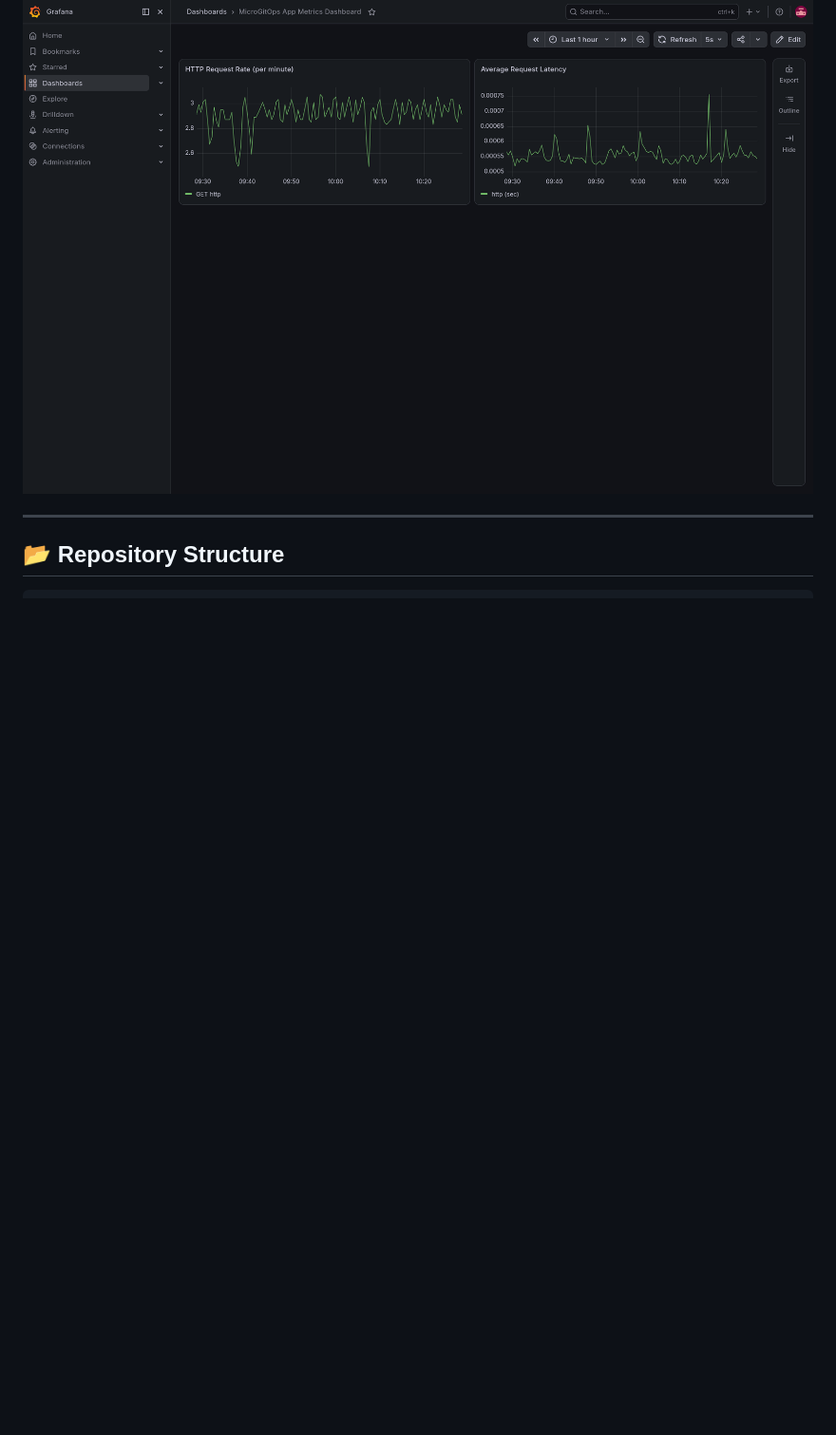
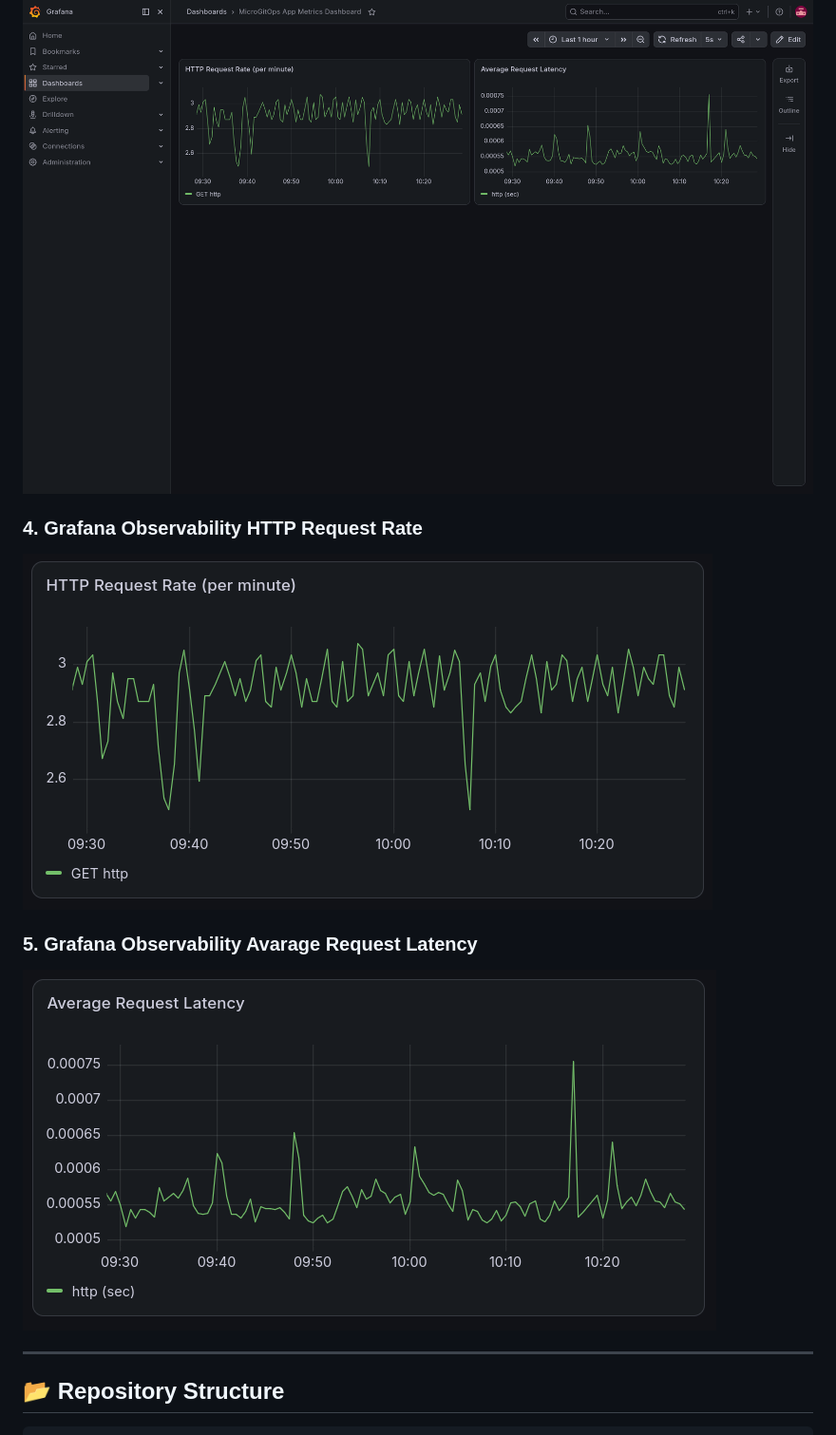
Before and after one commit to Bullute/MicroGitOps, a Markdown page: README.md, the part around the change. Shown: that part at 95% size. Drawn GitHub-style; pictures changed too: grafana_arl.png (added), grafana_rr.png (added); blank space fills up the shorter version.

Commit message:
grafana observability dashboard images added

```diff
--- a/README.md
+++ b/README.md
@@ -77,6 +77,12 @@ Below are the live dashboard captures verifying the successful GitOps synchroniz
 ### 3. Grafana Observability Dashboard (Under Sleep-Wave Load Test)
 ![Grafana Dashboard](./grafana-observability.png)
 
+### 4. Grafana Observability HTTP Request Rate
+![Grafana Dashboard](./grafana_rr.png)
+
+### 5. Grafana Observability Avarage Request Latency
+![Grafana Dashboard](./grafana_arl.png)
+
 ---
 
 ## 📂 Repository Structure
```
